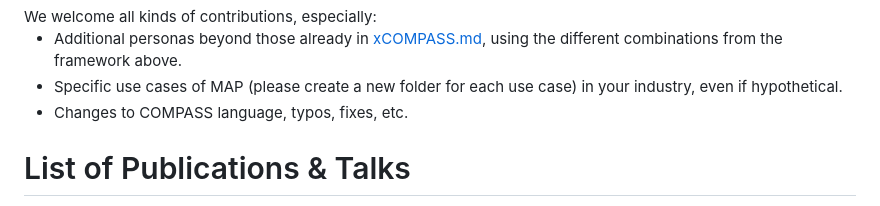
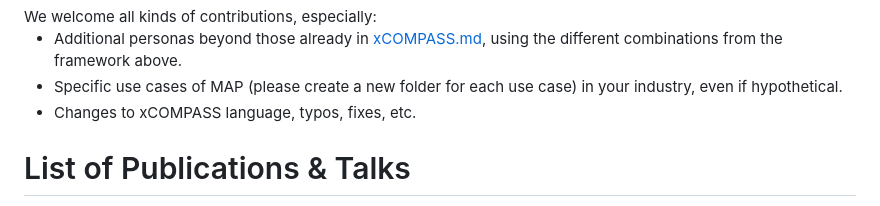
Before and after one commit to Comcast/xCOMPASS, a Markdown page: README.md, the part around the change. GitHub-like rendering.

```diff
--- a/README.md
+++ b/README.md
@@ -32,7 +32,7 @@ We welcome all kinds of contributions, especially:
 
 - Additional personas beyond those already in [xCOMPASS.md](/xCOMPASS/personas.md), using the different combinations from the framework above.
 - Specific use cases of MAP (please create a new folder for each use case) in your industry, even if hypothetical.
-- Changes to COMPASS language, typos, fixes, etc.
+- Changes to xCOMPASS language, typos, fixes, etc.
 
 <h1> List of Publications & Talks </h1>
 
```
